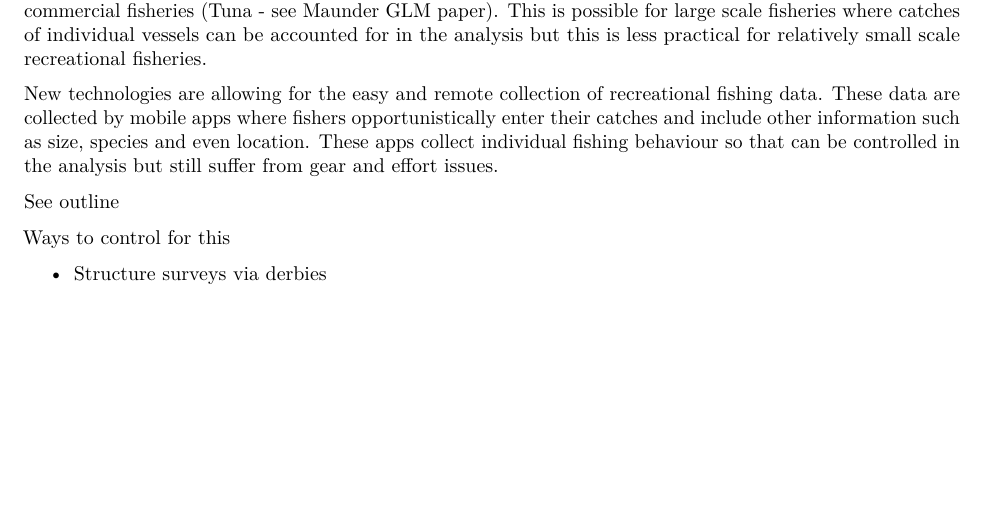
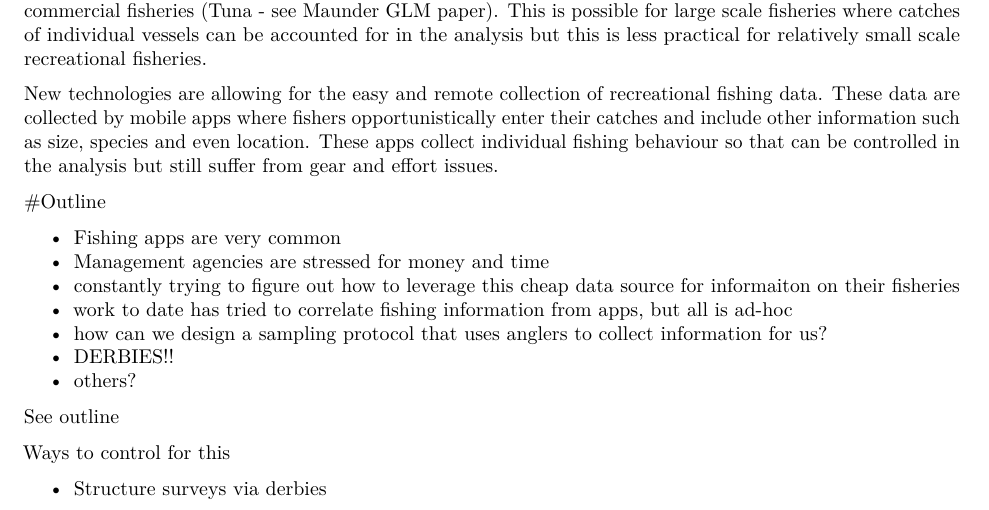
Before and after one commit to DrTrevorDavies/derby_proj, an R Markdown document (derby2.Rmd): part of page 1 of 3, cut so that both start at the same text, the shorter picture padded with empty space. Rendered offline with R 4.5, knitr and Pandoc, then LaTeX, with nearby package versions; drawn as R Markdown's standard PDF in place of the format the file asks for; code that draws random numbers runs with fixed seeds of ours; a font, style sheet, LaTeX package, included part or bibliography that could not be used is replaced or left out.

Commit message:
Update outline based on Brett's initial thoughts

```diff
--- a/derby2.Rmd
+++ b/derby2.Rmd
@@ -36,6 +36,16 @@ Collecting and synthesizing data that are aligned with fishery management goals
 Depending on the value of the fishery, the use of fishery-dependent data can have dire consequences.  Indeed, one of the causes of the worlds greatest fishery collapse (Atlantic cod) was a result of weighing commercial fishery catch-and-effort data in the analyses of population trends (see my thesis for reference for this).  There are however, ways to include fishery independent data and it plays a large role in the management of large commercial fisheries (Tuna - see Maunder GLM paper).  This is possible for large scale fisheries where catches of individual vessels can be accounted for in the analysis but this is less practical for relatively small scale recreational fisheries.
 
 New technologies are allowing for the easy and remote collection of recreational fishing data.  These data are collected by mobile apps where fishers opportunistically enter their catches and include other information such as size, species and even location.  These apps collect individual fishing behaviour so that can be controlled in the analysis but still suffer from gear and effort issues.
+
+#Outline
+
+- Fishing apps are very common
+- Management agencies are stressed for money and time
+- constantly trying to figure out how to leverage this cheap data source for informaiton on their fisheries
+- work to date has tried to correlate fishing information from apps, but all is ad-hoc
+- how can we design a sampling protocol that uses anglers to collect information for us?
+- DERBIES!!
+- others?
 
 See outline
 
```
